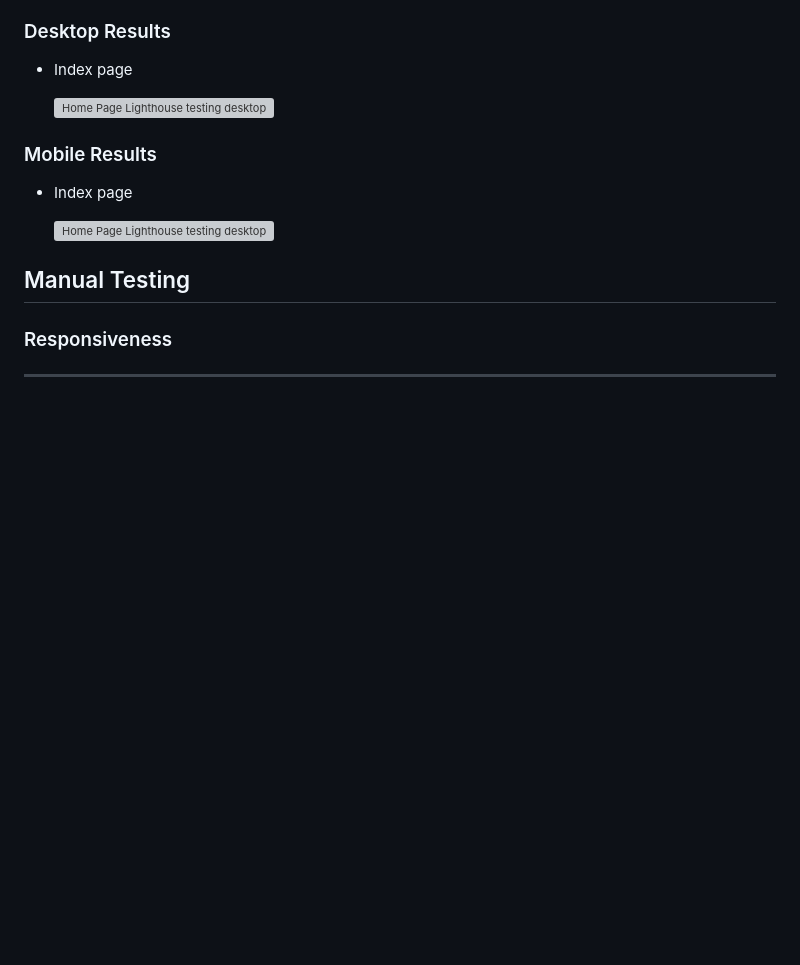
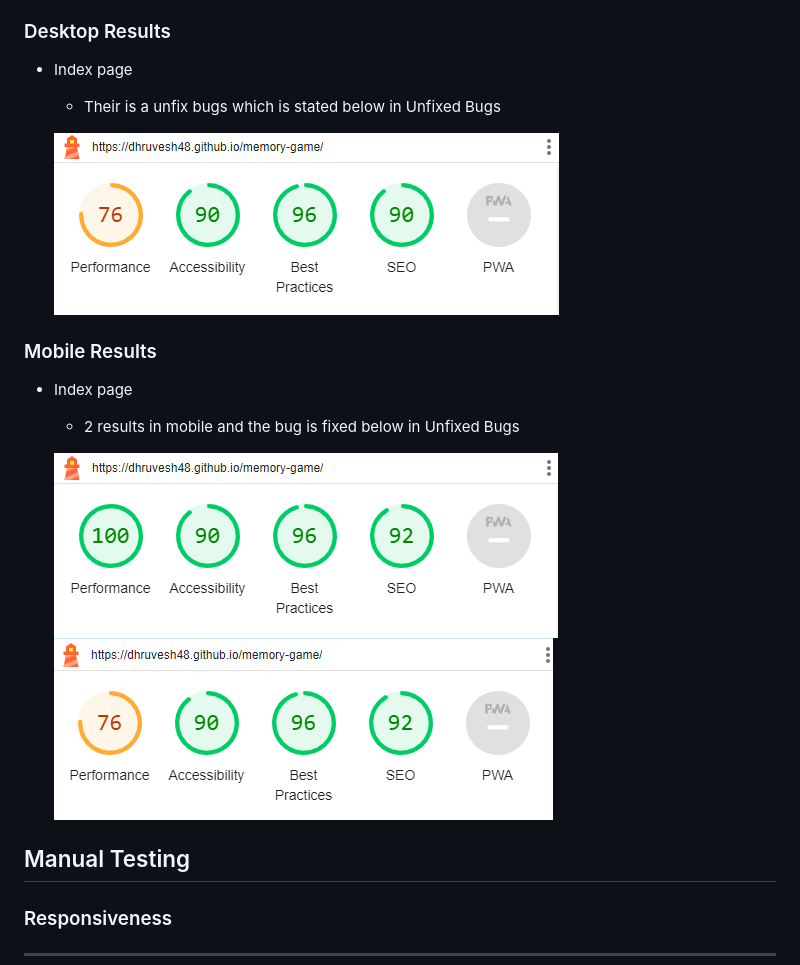
Before and after one commit to Dhruvesh48/memory-game, a Markdown page: README.md, the part around the change printed below. Drawn GitHub-style; pictures changed too: docs/desktop-lighthouse.png (added), docs/mobile-lighthouse1.png (added), docs/mobile-lighthouse2.png (added); blank space fills up the shorter version; grey boxes are pictures that could not be loaded.

```diff
--- a/README.md
+++ b/README.md
@@ -147,14 +148,17 @@ Lighthouse from the Chrome Developer tools was used to test the performance, acc
 ### Desktop Results
 
 - Index page
+  - Their is a unfix bugs which is stated below in Unfixed Bugs
 
-  ![Home Page Lighthouse testing desktop](docs/home-page-desktop-lighthouse.png)
+  ![Index Page Lighthouse testing desktop](docs/desktop-lighthouse.png)
 
 ### Mobile Results
 
 - Index page
+  - 2 results in mobile and the bug is fixed below in Unfixed Bugs
 
-  ![Home Page Lighthouse testing desktop](docs/home-page-mobile-lighthouse.png)
+  ![Index Page Lighthouse testing desktop](docs/mobile-lighthouse1.png)
+  ![Index Page Lighthouse testing desktop](docs/mobile-lighthouse2.png)
 
 ## Manual Testing
 
```
Also changed, not shown: other parts of README.md (+1 -0 lines), 1 other file.
